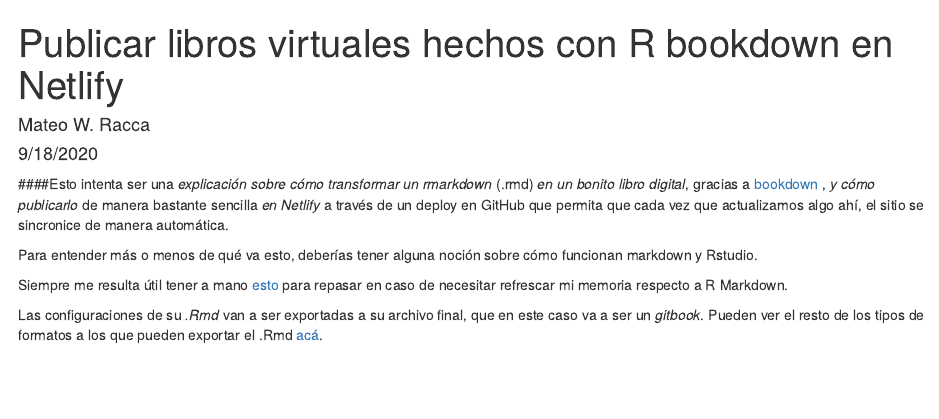
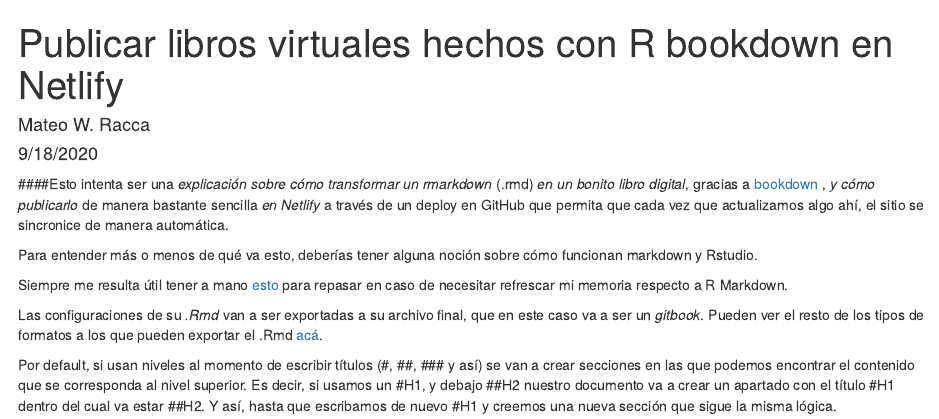
Before and after one commit to raccamateo/R_Markdown_Netlify, an R Markdown document (bookdown_at_Netlify.Rmd): the page in a window 1100 px wide, from its top. Rendered offline with R 4.5, knitr and Pandoc, with nearby package versions.

Commit message:
Update bookdown_at_Netlify.Rmd

```diff
--- a/bookdown_at_Netlify.Rmd
+++ b/bookdown_at_Netlify.Rmd
@@ -16,3 +16,5 @@
 Siempre me resulta útil tener a mano [esto](https://rstudio.com/wp-content/uploads/2015/02/rmarkdown-cheatsheet.pdf) para repasar en caso de necesitar refrescar mi memoria respecto a R Markdown.
 
 Las configuraciones de su *.Rmd* van a ser exportadas a su archivo final, que en este caso va a ser un *gitbook*. Pueden ver el resto de los tipos de formatos a los que pueden exportar el .Rmd [acá](https://bookdown.org/yihui/bookdown/output-formats.html).
+
+Por default, si usan niveles al momento de escribir títulos (#, ##, ### y así) se van a crear secciones en las que podemos encontrar el contenido que se corresponda al nivel superior. Es decir, si usamos un #H1, y debajo ##H2 nuestro documento va a crear un apartado con el título #H1 dentro del cual va estar ##H2. Y así, hasta que escribamos de nuevo #H1 y creemos una nueva sección que sigue la misma lógica.
```
